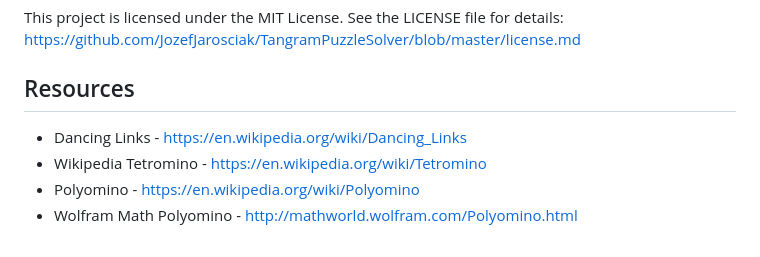
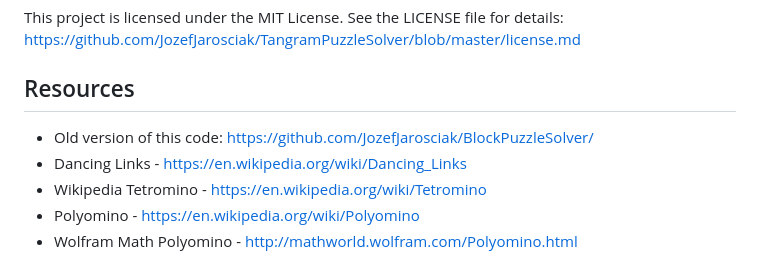
Before and after one commit to JozefJarosciak/TangramPuzzleSolver, a Markdown page: readme.md, the part around the change. GitHub-like rendering.

```diff
--- a/readme.md
+++ b/readme.md
@@ -58,6 +58,7 @@ This project is licensed under the MIT License.
 See the LICENSE file for details: https://github.com/JozefJarosciak/TangramPuzzleSolver/blob/master/license.md
 
 ## Resources
+* Old version of this code: https://github.com/JozefJarosciak/BlockPuzzleSolver/
 * Dancing Links - https://en.wikipedia.org/wiki/Dancing_Links
 * Wikipedia Tetromino - https://en.wikipedia.org/wiki/Tetromino
 * Polyomino - https://en.wikipedia.org/wiki/Polyomino
```
